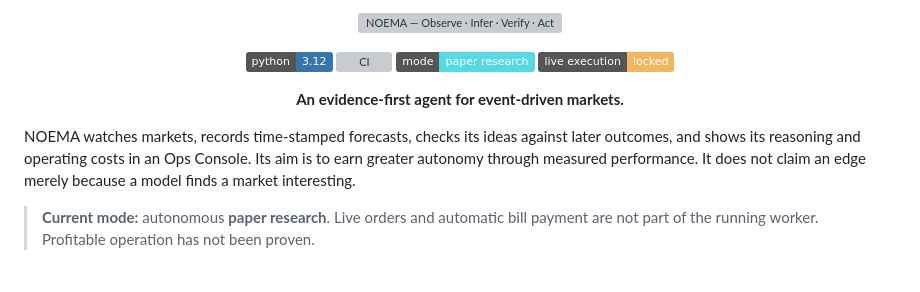
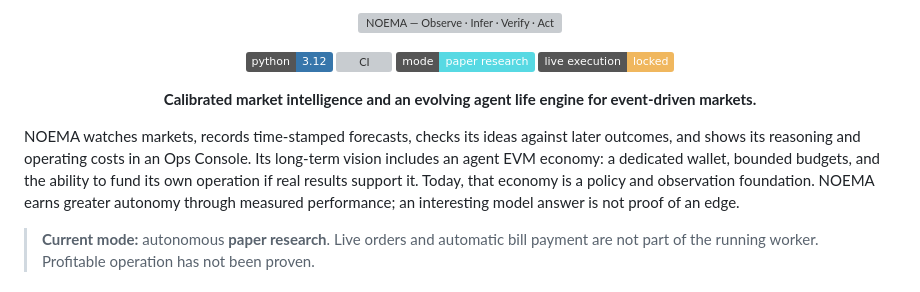
Before and after one commit to gryszzz/NOEMA, a Markdown page: README.md, the part around the change. Rendered like a GitHub page; badges without logos; grey boxes are pictures that could not be loaded.

Commit message:
State NOEMA life-engine vision in README opening

```diff
--- a/README.md
+++ b/README.md
@@ -7,14 +7,17 @@
 ![Paper research](https://img.shields.io/badge/mode-paper%20research-57D9E3)
 ![Live execution locked](https://img.shields.io/badge/live%20execution-locked-F0B75E)
 
-**An evidence-first agent for event-driven markets.**
+**Calibrated market intelligence and an evolving agent life engine for event-driven markets.**
 
 </div>
 
 NOEMA watches markets, records time-stamped forecasts, checks its ideas against
 later outcomes, and shows its reasoning and operating costs in an Ops Console.
-Its aim is to earn greater autonomy through measured performance. It does not
-claim an edge merely because a model finds a market interesting.
+Its long-term vision includes an agent EVM economy: a dedicated wallet, bounded
+budgets, and the ability to fund its own operation if real results support it.
+Today, that economy is a policy and observation foundation. NOEMA earns greater
+autonomy through measured performance; an interesting model answer is not proof
+of an edge.
 
 > **Current mode:** autonomous **paper research**. Live orders and automatic bill
 > payment are not part of the running worker. Profitable operation has not been proven.
```
